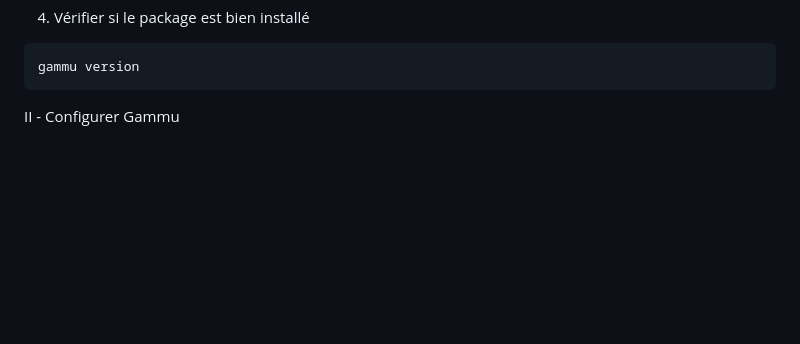
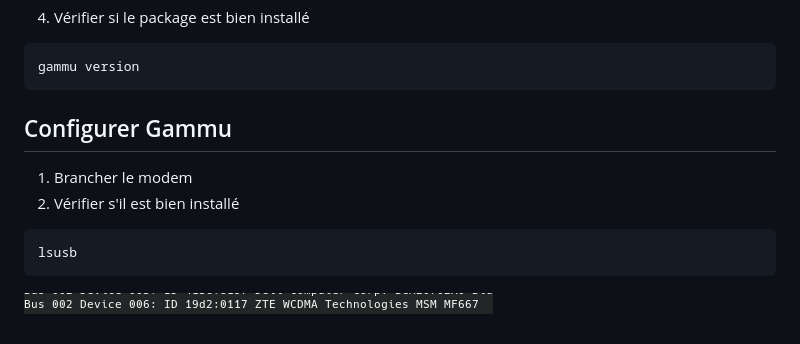
Before and after one commit to tersteven83/portail-captif, a Markdown page: README.md, the part around the change. GitHub-like rendering; pictures changed too: images/lsusb.png (added); blank space fills up the shorter version.

````diff
--- a/README.md
+++ b/README.md
@@ -34,4 +34,10 @@ sudo make install
 gammu version
 ```
 
-II - Configurer Gammu
+## Configurer Gammu
+1. Brancher le modem
+2. Vérifier s'il est bien installé
+```
+lsusb
+```
+![lsusb capture](images/lsusb.png)
````
Also changed, not shown: 1 other file.
